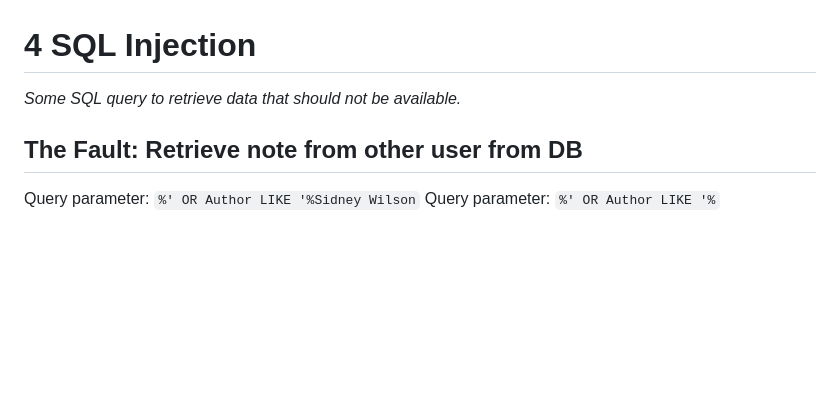
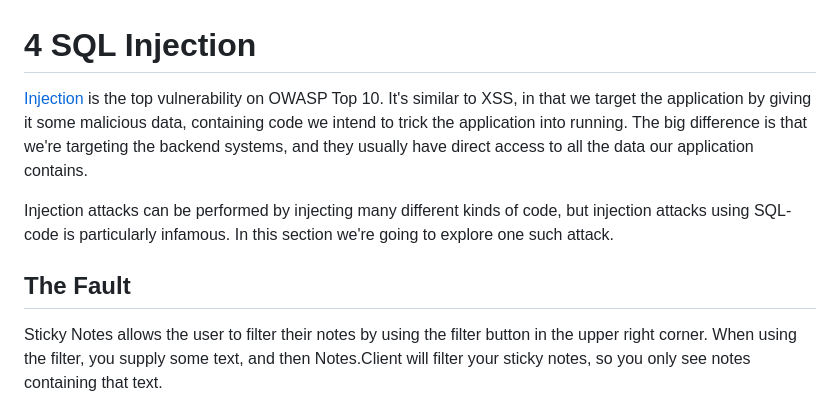
Before and after one commit to teodoran/web-hack, a Markdown page: Documents/4_SQL_INJECTION.md, the part around the change printed below. GitHub-like rendering; blank space fills up the shorter version.

Commit message:
SQL Injection

```diff
--- a/Documents/4_SQL_INJECTION.md
+++ b/Documents/4_SQL_INJECTION.md
@@ -1,10 +1,10 @@
 4 SQL Injection
 ===============
-_Some SQL query to retrieve data that should not be available._
+[Injection](https://owasp.org/www-project-top-ten/OWASP_Top_Ten_2017/Top_10-2017_A1-Injection) is the top vulnerability on OWASP Top 10. It's similar to XSS, in that we target the application by giving it some malicious data, containing code we intend to trick the application into running. The big difference is that we're targeting the backend systems, and they usually have direct access to all the data our application contains.
 
-The Fault: Retrieve note from other user from DB
-------------------------------------------------
+Injection attacks can be performed by injecting many different kinds of code, but injection attacks using SQL-code is particularly infamous. In this section we're going to explore one such attack.
 
-Query parameter: `%' OR Author LIKE '%Sidney Wilson`
-Query parameter: `%' OR Author LIKE '%`
+The Fault
+---------
+Sticky Notes allows the user to filter their notes by using the filter button in the upper right corner. When using the filter, you supply some text, and then Notes.Client will filter your sticky notes, so you only see notes containing that text.
 
```
Also changed, not shown: other parts of Documents/4_SQL_INJECTION.md (+34 -10 lines), Images/sql-injection-filter.gif (added), Images/sql-injection-hack.gif (added).
